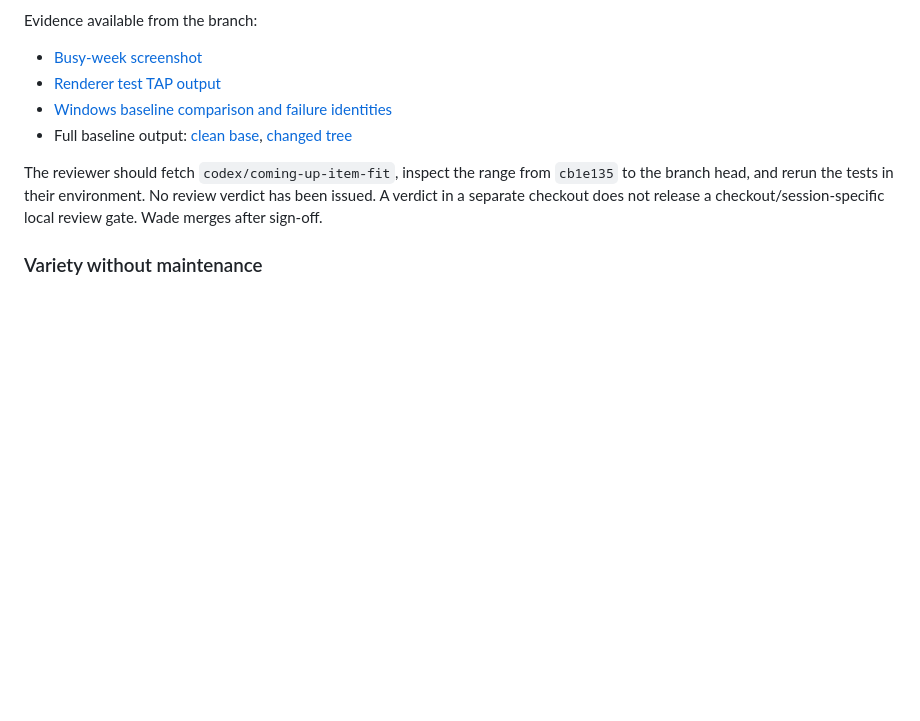
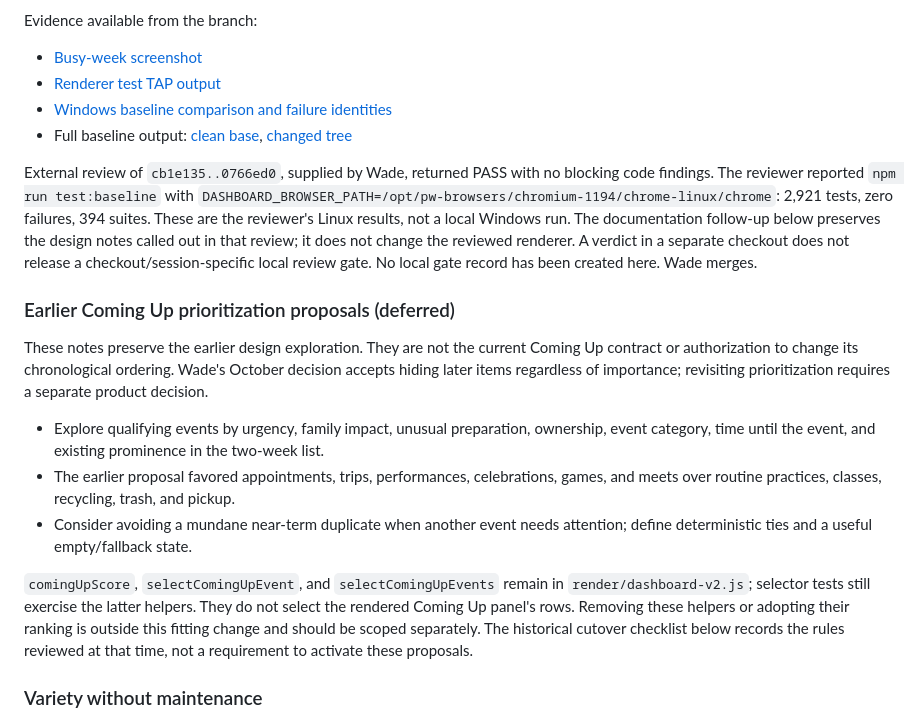
Before and after one commit to wademoore/moore-ops, a Markdown page: docs/dashboard-v2/README.md, the part around the change. Rendered like a GitHub page; blank space fills up the shorter version.

Commit message:
Clarify deferred Coming Up ranking notes after review

```diff
--- a/docs/dashboard-v2/README.md
+++ b/docs/dashboard-v2/README.md
@@ -124,10 +124,36 @@ Evidence available from the branch:
 - [Windows baseline comparison and failure identities](coming-up-review/windows-baseline-comparison.json)
 - Full baseline output: [clean base](coming-up-review/windows-base.log), [changed tree](coming-up-review/windows-changed.log)
 
-The reviewer should fetch `codex/coming-up-item-fit`, inspect the range from
-`cb1e135` to the branch head, and rerun the tests in their environment. No review
-verdict has been issued. A verdict in a separate checkout does not release a
-checkout/session-specific local review gate. Wade merges after sign-off.
+External review of `cb1e135..0766ed0`, supplied by Wade, returned PASS with no
+blocking code findings. The reviewer reported `npm run test:baseline` with
+`DASHBOARD_BROWSER_PATH=/opt/pw-browsers/chromium-1194/chrome-linux/chrome`:
+2,921 tests, zero failures, 394 suites. These are the reviewer's Linux results,
+not a local Windows run. The documentation follow-up below preserves the design
+notes called out in that review; it does not change the reviewed renderer.
+A verdict in a separate checkout does not release a checkout/session-specific
+local review gate. No local gate record has been created here. Wade merges.
+
+### Earlier Coming Up prioritization proposals (deferred)
+
+These notes preserve the earlier design exploration. They are not the current
+Coming Up contract or authorization to change its chronological ordering. Wade's
+October decision accepts hiding later items regardless of importance; revisiting
+prioritization requires a separate product decision.
+
+- Explore qualifying events by urgency, family impact, unusual preparation,
+  ownership, event category, time until the event, and existing prominence in
+  the two-week list.
+- The earlier proposal favored appointments, trips, performances, celebrations,
+  games, and meets over routine practices, classes, recycling, trash, and pickup.
+- Consider avoiding a mundane near-term duplicate when another event needs
+  attention; define deterministic ties and a useful empty/fallback state.
+
+`comingUpScore`, `selectComingUpEvent`, and `selectComingUpEvents` remain in
+`render/dashboard-v2.js`; selector tests still exercise the latter helpers.
+They do not select the rendered Coming Up panel's rows. Removing these helpers
+or adopting their ranking is outside this fitting change and should be scoped
+separately. The historical cutover checklist below records the rules reviewed
+at that time, not a requirement to activate these proposals.
 
 ### Variety without maintenance
 
```
